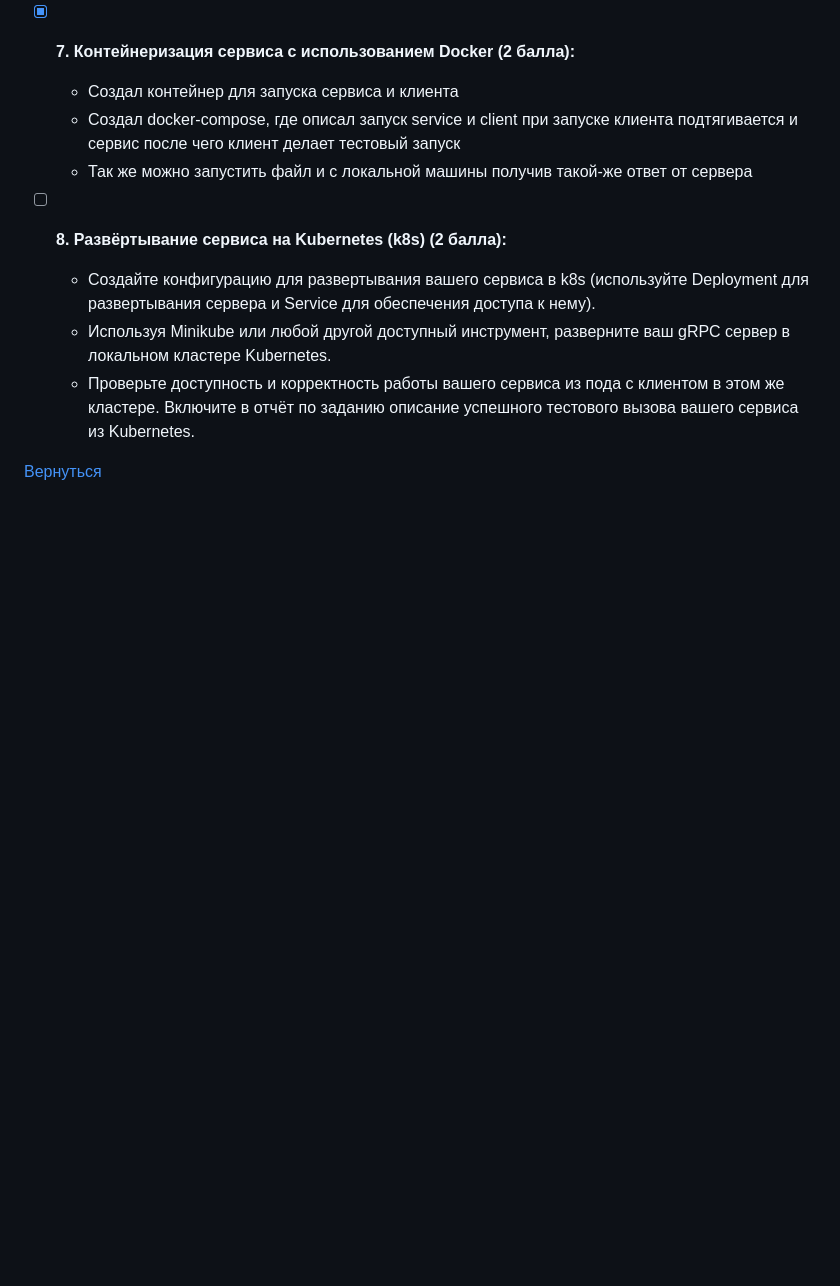
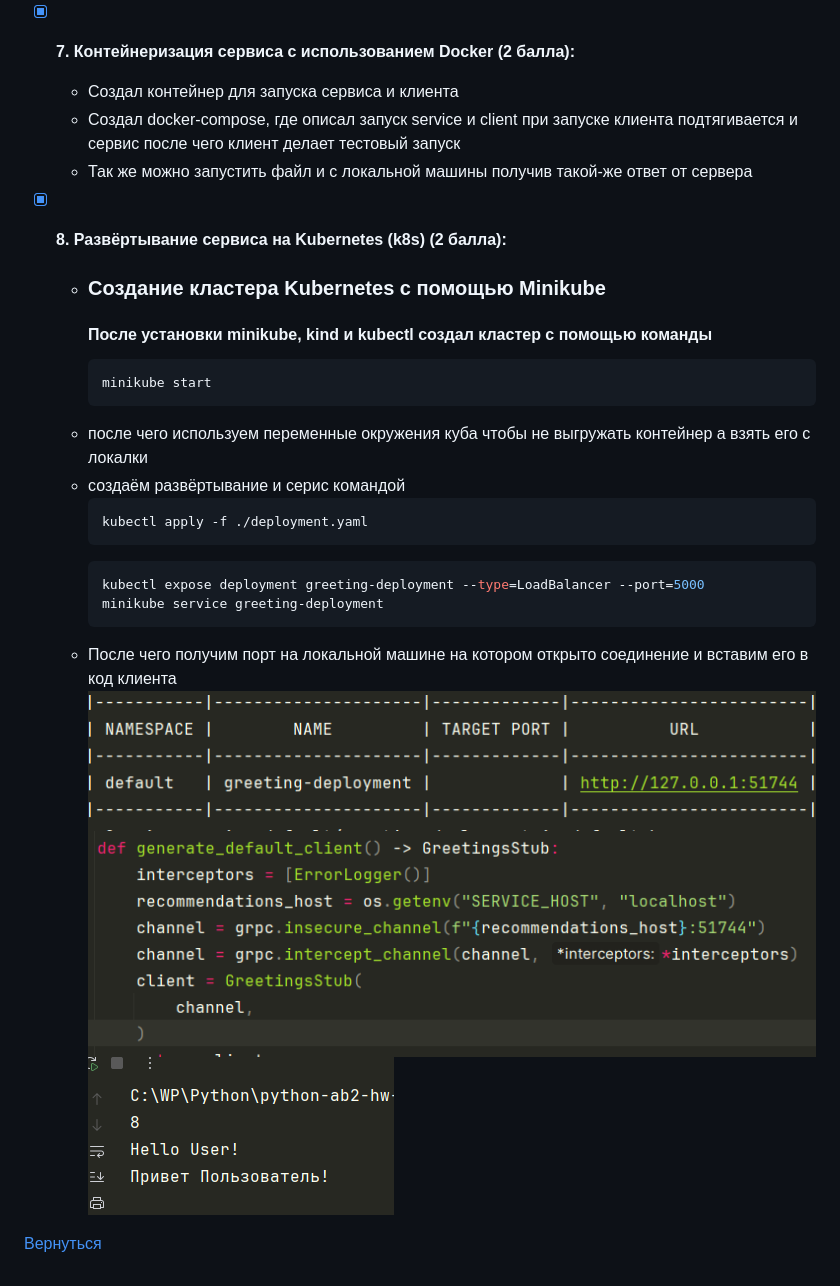
Before and after one commit to DiodDan/AB-GRPC-HW, a Markdown page: assets/materials/docs_for_hw.md, the part around the change. Drawn GitHub-style; pictures changed too: assets/materials/img.png (added), assets/materials/img_1.png (added), assets/materials/img_2.png (added); blank space fills up the shorter version.

Commit message:
task 8 done

````diff
--- a/assets/materials/docs_for_hw.md
+++ b/assets/materials/docs_for_hw.md
@@ -35,13 +35,25 @@
   - Создал docker-compose, где описал запуск service и client при запуске клиента подтягивается и сервис после чего клиент делает тестовый запуск
   - Так же можно запустить файл и с локальной машины получив такой-же ответ от сервера
 
-- [ ] **8. Развёртывание сервиса на Kubernetes (k8s) (2 балла):**
-
-  - Создайте конфигурацию для развертывания вашего сервиса в k8s (используйте Deployment для развертывания сервера и
-    Service для обеспечения доступа к нему).
-  - Используя Minikube или любой другой доступный инструмент, разверните ваш gRPC сервер в локальном кластере Kubernetes.
-  - Проверьте доступность и корректность работы вашего сервиса из пода с клиентом в этом же кластере. Включите в отчёт по
-    заданию описание успешного тестового вызова вашего сервиса из Kubernetes.
+- [X] **8. Развёртывание сервиса на Kubernetes (k8s) (2 балла):**
+  - ### Создание кластера Kubernetes с помощью Minikube
+    #### После установки minikube, kind и kubectl создал кластер с помощью команды
+    ```sh
+    minikube start
+    ```
+  - после чего используем переменные окружения куба чтобы не выгружать контейнер а взять его с локалки
+  - создаём развёртывание и серис командой
+    ```sh
+    kubectl apply -f ./deployment.yaml
+    ```
+    ```sh
+    kubectl expose deployment greeting-deployment --type=LoadBalancer --port=5000
+    minikube service greeting-deployment
+    ```
+  - После чего получим порт на локальной машине на котором открыто соединение и вставим его в код клиента
+  ![img.png](img.png)
+  ![img_1.png](img_1.png)
+  ![img_2.png](img_2.png)
 
 [Вернуться][main]
 
````
Also changed, not shown: 3 other files.
